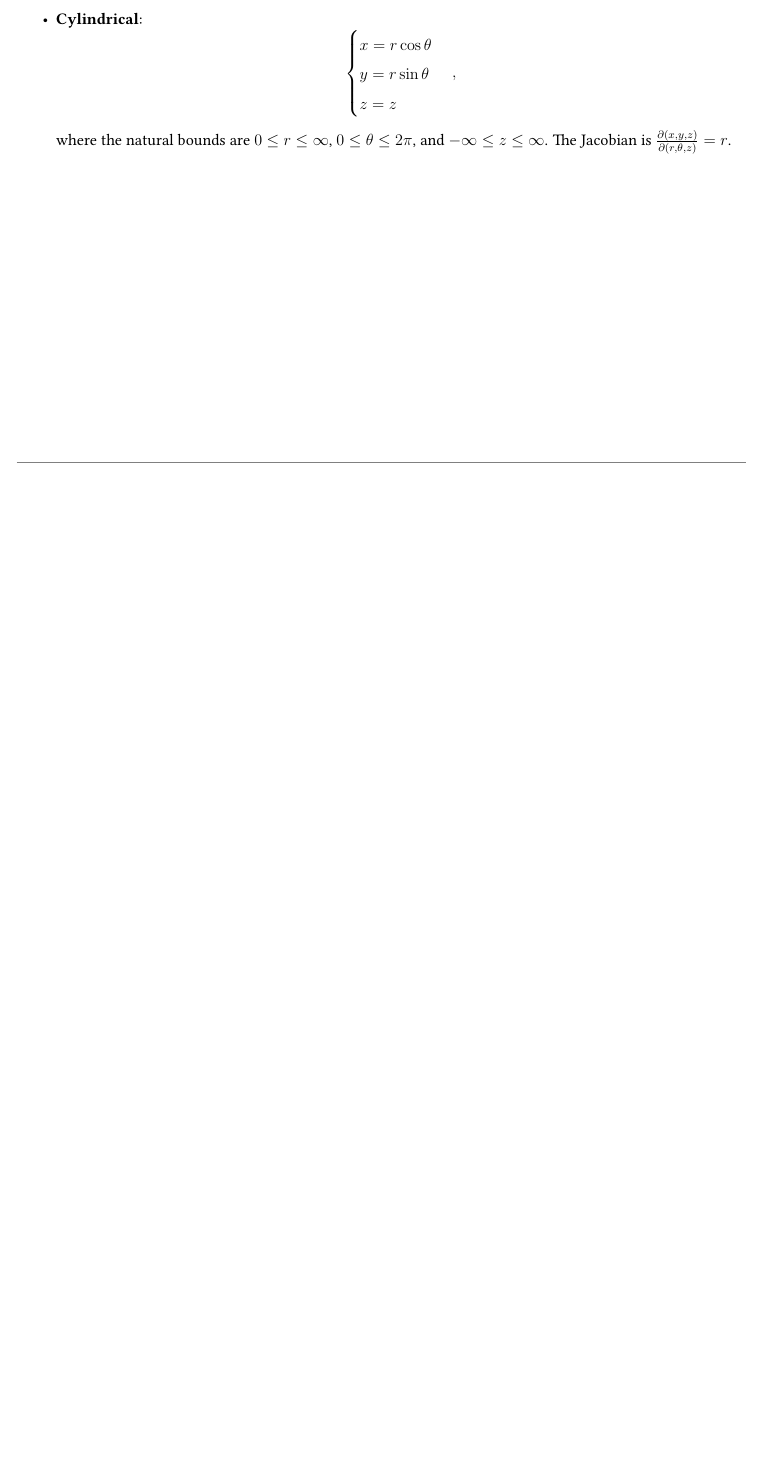
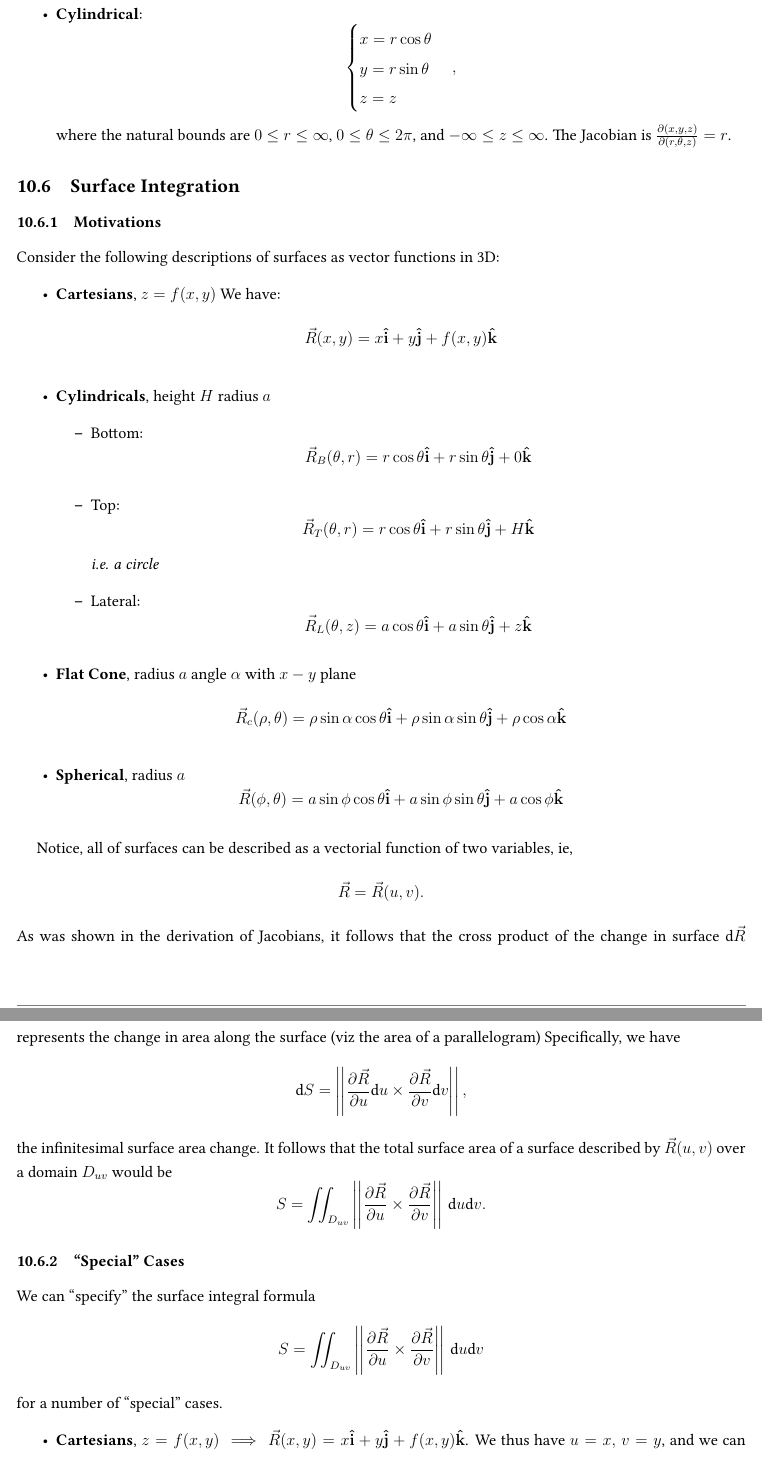
Before and after one commit to louismeunier/notes, a LaTeX document (Calculus A, B/calculus.tex): part of page 70 of 70 before the commit and two parts of pages 71 and 72 of 73 after it, the two joined at a grey line, cut so that both start at the same text, the shorter picture padded with empty space. The pictures show the PDF file Calculus A, B/calculus.pdf that the author committed with the source.

Commit message:
Some additions

```diff
--- a/Calculus A, B/calculus.tex
+++ b/Calculus A, B/calculus.tex
@@ -2217,6 +2218,13 @@ This can be extended to a function, $f(x,y,z)$, subject to two constraint $g(x,y
 
 In general, the actual value(s) of the Lagrangian multiplier(s) are irrelevant; simply use the equations that they are a part of to solve for the coordinates of the extrema.
 
+\subsubsection{Sufficiency for Extrema}
+Similar to section \ref{sec:second-derivative-test}; the second derivative test for a Lagrangian of two variables $x$, $y$ and constraint $\lambda$, ie \[L = f(x,y) \pm \lambda g(x,y)\] is given \[H = L_{xx} g_y^2 - 2 L_{xy}g_x g_y + L_{yy}g_x^2;\] \begin{itemize}
+    \item $H > 0 \implies (x,y) \text{ a min}$
+    \item $H < 0 \implies (x,y) \text{ a max}$
+\end{itemize}
+
+\newpage
 \section{Multiple Integration}
 \subsection{Double Integrals}
 Consider an arbitrary rectangle $D$ in the $x,y$-plane, and let $f(x,y)$ be a function in $D$. Subdividing $D$ into small rectangles, we can say that the total value of $f$ in the smaller rectangle is approximately, taking $P(x^*_{ij}, y^*_{ij})$ to be a point within this rectangle, $f(P) \Delta x_i \Delta y_j$. Summating all of these rectangles yields \begin{align*}
@@ -2355,3 +2365,54 @@ Similarly to in double integrals, we have \[\text{d}V = \left|\frac{\partial(x,y
         z = z
     \end{cases},\] where the natural bounds are $0 \leq r \leq \infty$, $0 \leq \theta \leq 2\pi$, and $-\infty \leq z \leq \infty$. The Jacobian is $\frac{\partial(x,y,z)}{\partial(r, \theta, z)} = r$.
 \end{itemize}
+
+\subsection{Surface Integration}
+\subsubsection{Motivations}
+Consider the following descriptions of surfaces as vector functions in 3D:
+\begin{itemize}
+    \item \textbf{Cartesians}, $z = f(x,y)$
+    We have: \[\vec{R}(x,y) = x \vu{i} + y \vu{j} + f(x,y)\vu{k}\]
+    \item \textbf{Cylindricals}, height $H$ radius $a$
+    \begin{itemize}
+        \item Bottom:
+        \[\vec{R}_B(\theta, r) = r \cos \theta \vu{i} + r \sin\theta \vu{j} + 0 \vu{k}\]
+        \item Top:
+        \[\vec{R}_T(\theta, r) = r \cos \theta \vu{i} + r \sin\theta \vu{j} + H \vu{k}\]
+        \textit{i.e. a circle}
+        \item Lateral:
+        \[\vec{R}_L(\theta, z) = a \cos \theta \vu{i} + a \sin \theta \vu{j} + z \vu{k}\]
+    \end{itemize}
+    \item \textbf{Flat Cone}, radius $a$ angle $\alpha$ with $x-y$ plane
+    \[\vec{R}_c(\rho, \theta) = \rho \sin \alpha \cos \theta \vu{i} + \rho \sin \alpha \sin \theta \vu{j} + \rho \cos \alpha \vu{k}\]
+    \item \textbf{Spherical}, radius $a$
+    \[\vec{R}(\phi, \theta) = a \sin \phi \cos \theta \vu{i} + a \sin \phi \sin \theta \vu{j} + a \cos \phi \vu{k}\]
+\end{itemize}
+
+Notice, all of surfaces can be described as a vectorial function of two variables, ie, \[\vec{R} = \vec{R}(u,v).\] As was shown in the derivation of Jacobians, it follows that the cross product of the change in surface $\text{d}\vec{R}$ represents the change in area along the surface (viz the area of a parallelogram) Specifically, we have \[\text{d}S = \left|\left| \pd{\vec{R}}{u}\text{d}u \times \pd{\vec{R}}{v}\text{d}v \right|\right|,\] the infinitesimal surface area change. It follows that the total surface area of a surface described by $\vec{R}(u,v)$ over a domain $D_{uv}$ would be \[S = \iint_{D_{uv}} \left|\left| \pd{\vec{R}}{u} \times \pd{\vec{R}}{v}\right|\right| \, \text{d}u\text{d}v.\]
+
+\subsubsection{"Special" Cases}
+
+We can "specify" the surface integral formula \[S = \iint_{D_{uv}} \left|\left| \pd{\vec{R}}{u} \times \pd{\vec{R}}{v}\right|\right| \, \text{d}u\text{d}v\] for a number of "special" cases.
+
+\begin{itemize}
+    \item \textbf{Cartesians}, $z = f(x,y) \implies \vec{R}(x,y) = x \vu{i} + y\vu{j} + f(x,y) \vu{k}$. We thus have $u = x, \, v = y$, and we can compute: \begin{align*}
+        \pd{\vec{R}}{u} = \pd{\vec{R}}{x} &= \vu{i} + 0\vu{j} + f_x\vu{k}\\
+        \pd{\vec{R}}{v} =\pd{\vec{R}}{y}&= 0\vu{i} + \vu{j} + f_y\vu{k}
+    \end{align*}
+    Taking the cross product of these two:
+    \begin{align*} \pd{\vec{R}}{x} \times \pd{\vec{R}}{y}&= \det\begin{bmatrix}
+        \vu{i} & \vu{j} & \vu{k}\\
+        1 & 0 & f_x\\
+        0 & 1 & f_y
+    \end{bmatrix}\\
+    &= - f_x \vu{u} - f_y \vu{j} + \vu{k}\\
+    ||...|| &= \sqrt{(f_x)^2 + (f_y)^2 + 1}
+\end{align*}
+Thus, the surface area for a surface described with Cartesians is \[S = \iint_{D_{xy}} \sqrt{(f_x)^2 + (f_y)^2 + 1} \, \text{d}x\text{d}y.\]
+
+\item \textbf{Sphericals}, $\vec{R}(\theta, \phi) = a \sin \phi \cos \theta \vu{i} + a \sin \phi \sin \theta \vu{j} + a \cos \phi \vu{k}$.
+% !!!!!! fix this this is all wrong!
+We thus have the derivatives \begin{align*}
+    \pd{\vec{R}}{\theta} &= - a \sin\phi \sin\theta \vu{i} + a \sin\phi \cos\theta \vu{j} + 0 \vu{k}\\
+    \pd{\vec{R}}{\phi} &= a \cos\phi \cos\theta \vu{i} + a \cos\phi \sin\theta \vu{j} - a \cos \phi\vu{k}.
+\end{align*}
@@ -2358 +2424,11 @@ Similarly to in double integrals, we have \[\text{d}V = \left|\frac{\partial(x,y
+    \end{bmatrix}\\
+    &= \cdots\\
+    ||...|| &= a^2 \sin \phi
+\end{align*}
+This gives us a surface area of \[S = \iint_{D_{\theta\phi}} a^2 \sin \phi \, \text{d}\theta\text{d}\phi.\]
+\end{itemize}
+\section{Differential Geometry}
+% bnt, kamma, tau,etc?
+% arc length parameterization
+% arc length + area of curves
 \end{document}
```
Also changed, not shown: Calculus A, B/calculus.pdf, Calculus A, B/calculus.tex (28 more changed lines).
